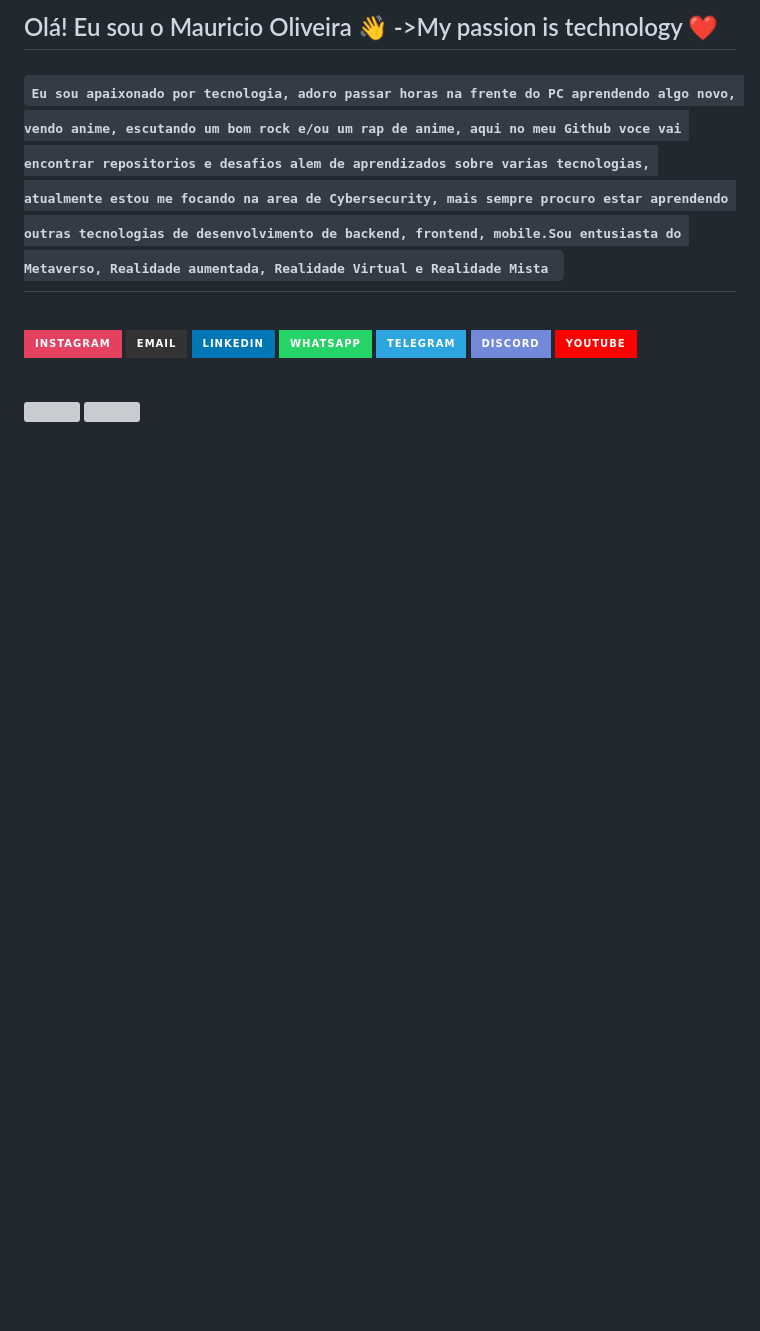
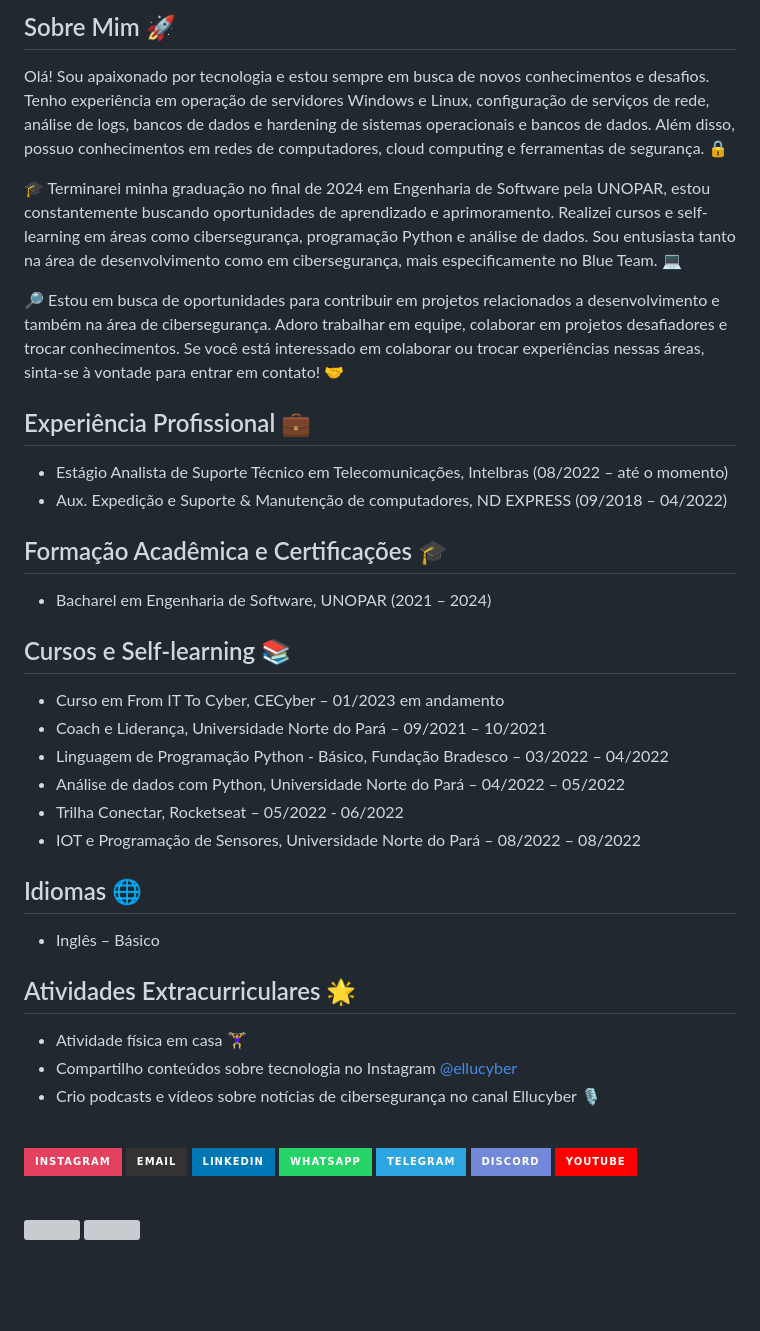
Before and after one commit to mauriciomholiveira/mauriciomholiveira, a Markdown page: README.md, the part around the change. GitHub-like rendering; badges without logos; blank space fills up the shorter version; grey boxes are pictures that could not be loaded.

```diff
--- a/README.md
+++ b/README.md
@@ -1,8 +1,41 @@
 <!-- MENSAGEM DE BOAS VINDAS -->
 
-## Olá! Eu sou o Mauricio Oliveira 👋 ->My passion is technology ❤️
+## Sobre Mim 🚀
 
-#### <h2 style="text-align: center;"><code><tt>Eu sou apaixonado por tecnologia, adoro passar horas na frente do PC aprendendo algo novo, vendo anime, escutando um bom rock e/ou um rap de anime, aqui no meu Github voce vai encontrar repositorios e desafios alem de aprendizados sobre varias tecnologias, atualmente estou me focando na area de Cybersecurity, mais sempre procuro estar aprendendo outras tecnologias de desenvolvimento de backend, frontend, mobile.Sou entusiasta do Metaverso, Realidade aumentada, Realidade Virtual e Realidade Mista </tt></code></h2>
+Olá! Sou apaixonado por tecnologia e estou sempre em busca de novos conhecimentos e desafios. Tenho experiência em operação de servidores Windows e Linux, configuração de serviços de rede, análise de logs, bancos de dados e hardening de sistemas operacionais e bancos de dados. Além disso, possuo conhecimentos em redes de computadores, cloud computing e ferramentas de segurança. 🔒
+
+🎓 Terminarei minha graduação no final de 2024 em Engenharia de Software pela UNOPAR, estou constantemente buscando oportunidades de aprendizado e aprimoramento. Realizei cursos e self-learning em áreas como cibersegurança, programação Python e análise de dados. Sou entusiasta tanto na área de desenvolvimento como em cibersegurança, mais especificamente no Blue Team. 💻
+
+🔎 Estou em busca de oportunidades para contribuir em projetos relacionados a desenvolvimento e também na área de cibersegurança. Adoro trabalhar em equipe, colaborar em projetos desafiadores e trocar conhecimentos. Se você está interessado em colaborar ou trocar experiências nessas áreas, sinta-se à vontade para entrar em contato! 🤝
+
+## Experiência Profissional 💼
+
+- Estágio Analista de Suporte Técnico em Telecomunicações, Intelbras (08/2022 – até o momento)
+- Aux. Expedição e Suporte & Manutenção de computadores, ND EXPRESS (09/2018 – 04/2022)
+
+## Formação Acadêmica e Certificações 🎓
+
+- Bacharel em Engenharia de Software, UNOPAR (2021 – 2024)
+
+## Cursos e Self-learning 📚
+
+- Curso em From IT To Cyber, CECyber – 01/2023 em andamento
+- Coach e Liderança, Universidade Norte do Pará – 09/2021 – 10/2021
+- Linguagem de Programação Python - Básico, Fundação Bradesco – 03/2022 – 04/2022
+- Análise de dados com Python, Universidade Norte do Pará – 04/2022 – 05/2022
+- Trilha Conectar, Rocketseat – 05/2022 - 06/2022
+- IOT e Programação de Sensores, Universidade Norte do Pará – 08/2022 – 08/2022
+
+## Idiomas 🌐
+
+- Inglês – Básico
+
+## Atividades Extracurriculares 🌟
+
+- Atividade física em casa 🏋️‍♀️
+- Compartilho conteúdos sobre tecnologia no Instagram [@ellucyber](https://www.instagram.com/ellucyber)
+- Crio podcasts e vídeos sobre notícias de cibersegurança no canal Ellucyber 🎙️
+
 
 <address style="text-align: center;">&nbsp;</address>
 
```
